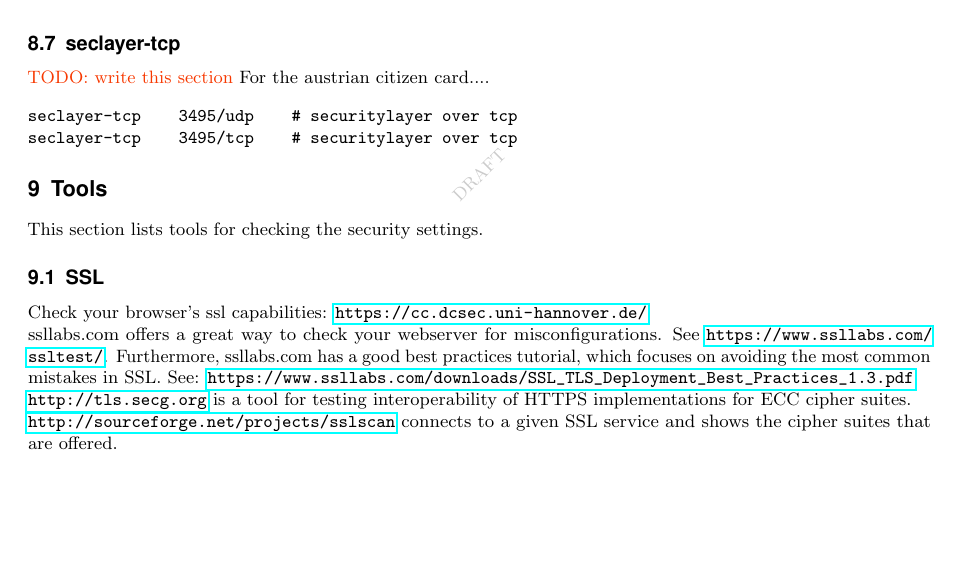
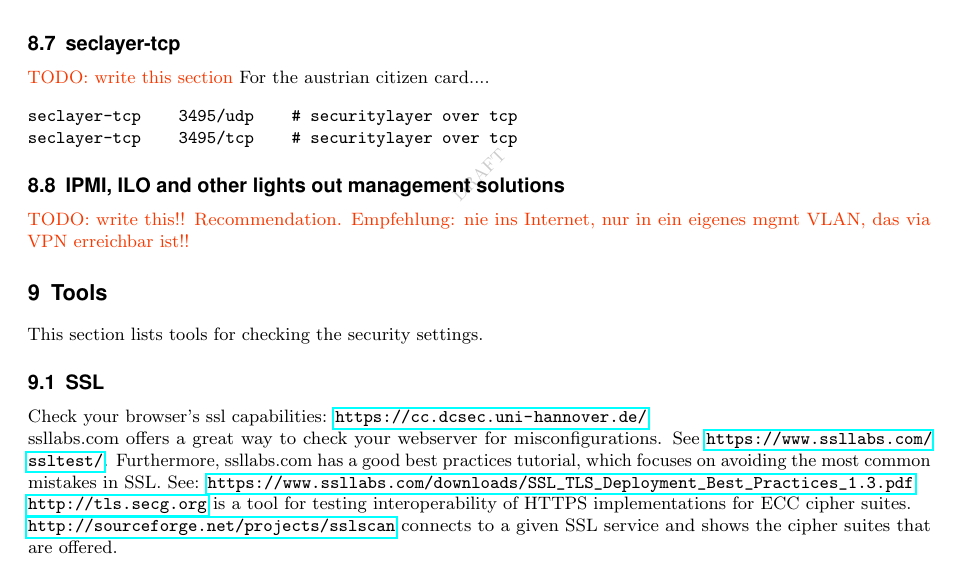
Before and after one commit to BetterCrypto/Applied-Crypto-Hardening, a LaTeX document (src/applied-crypto-hardening.tex, which reads src/practical_settings.tex): part of page 15 of 17, cut so that both start at the same text, the shorter picture padded with empty space. Compiled offline with pdfLaTeX.

Commit message:
Add ILO section

```diff
--- a/src/practical_settings.tex
+++ b/src/practical_settings.tex
@@ -559,6 +559,9 @@ seclayer-tcp    3495/tcp    # securitylayer over tcp
 \end{verbatim}
 
 
+\subsection{IPMI, ILO and other lights out management solutions}
+\todo{write this!! Recommendation. Empfehlung: nie ins Internet, nur in ein eigenes mgmt VLAN, das via VPN erreichbar ist!!}
+
 %%% Local Variables:
 %%% mode: latex
 %%% TeX-master: "applied-crypto-hardening"
```
